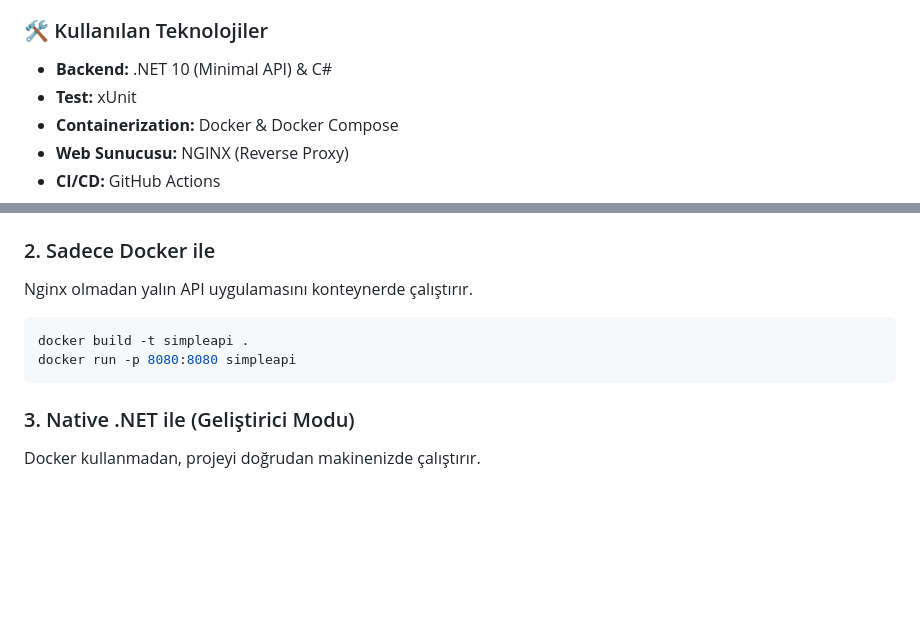
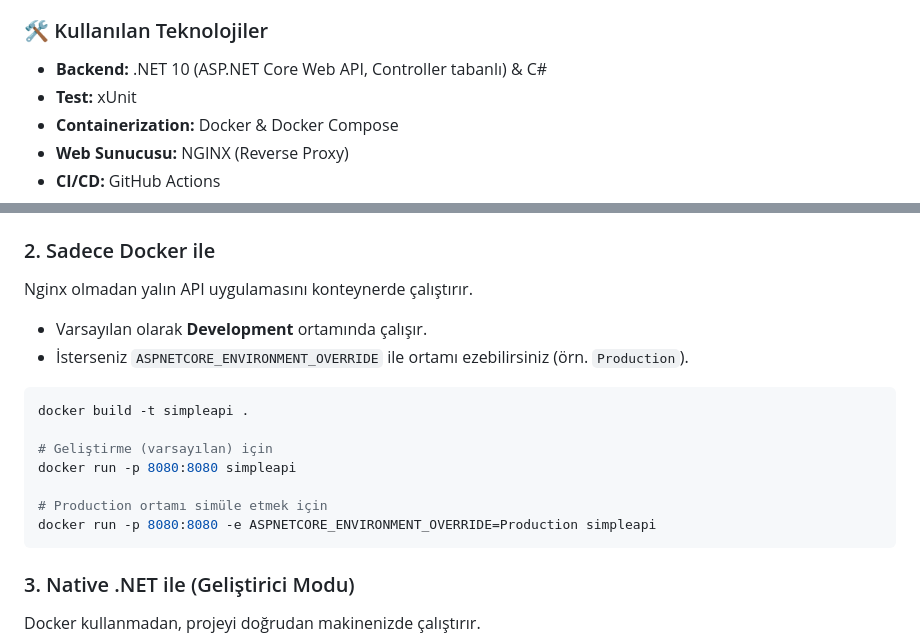
Before and after one commit to OmurBayraktar/DevOps101-Final-Project, a Markdown page: README.md, 2 parts joined by grey strips. GitHub-like rendering; blank space fills up the shorter version.

````diff
--- a/README.md
+++ b/README.md
@@ -15,7 +15,7 @@ Uygulama, temel sağlık durumunu ve ortam bilgilerini sunan iki basit endpoint
 
 ### 🛠 Kullanılan Teknolojiler
 
-- **Backend:** .NET 10 (Minimal API) & C#
+- **Backend:** .NET 10 (ASP.NET Core Web API, Controller tabanlı) & C#
 - **Test:** xUnit
 - **Containerization:** Docker & Docker Compose
 - **Web Sunucusu:** NGINX (Reverse Proxy)
@@ -44,9 +44,17 @@ Test için:
 ### 2. Sadece Docker ile
 Nginx olmadan yalın API uygulamasını konteynerde çalıştırır.
 
+- Varsayılan olarak **Development** ortamında çalışır.
+- İsterseniz `ASPNETCORE_ENVIRONMENT_OVERRIDE` ile ortamı ezebilirsiniz (örn. `Production`).
+
 ```bash
 docker build -t simpleapi .
+
+# Geliştirme (varsayılan) için
 docker run -p 8080:8080 simpleapi
+
+# Production ortamı simüle etmek için
+docker run -p 8080:8080 -e ASPNETCORE_ENVIRONMENT_OVERRIDE=Production simpleapi
 ```
 
 ### 3. Native .NET ile (Geliştirici Modu)
````
